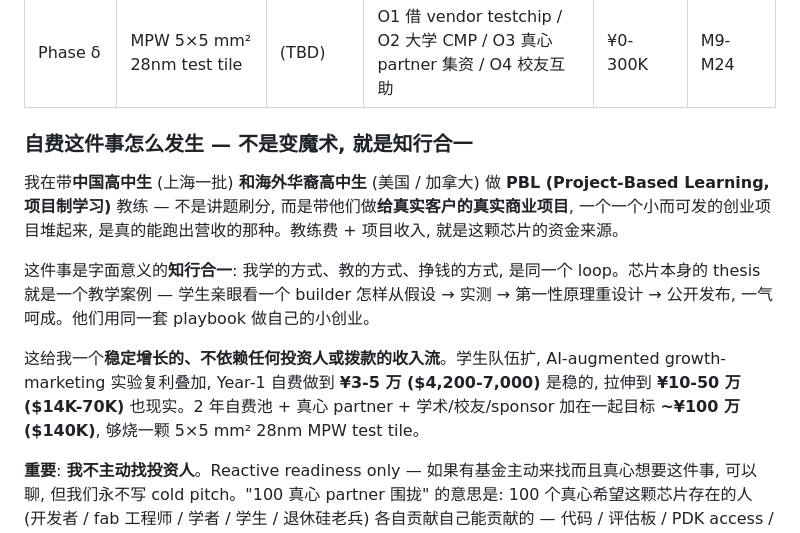
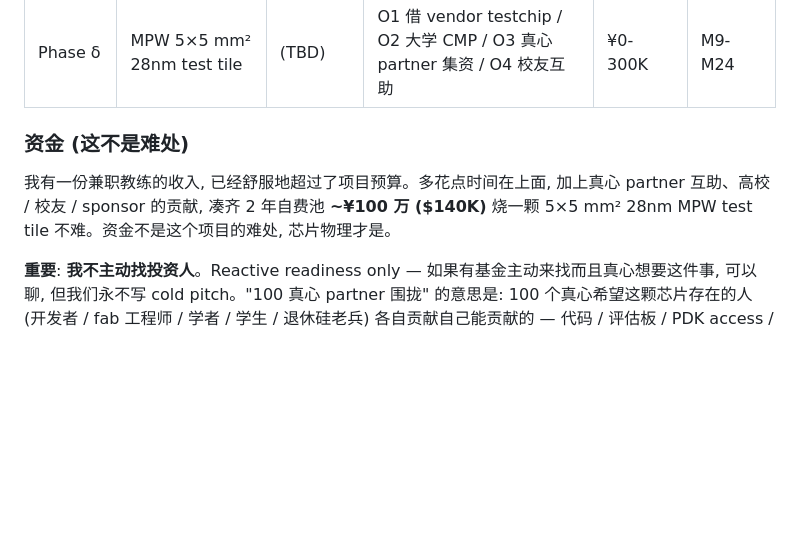
Before and after one commit to michaelhuo2030/millisecond-era, a Markdown page: docs/article-1-zh.md, the part around the change. GitHub-like rendering; blank space fills up the shorter version.

```diff
--- a/docs/article-1-zh.md
+++ b/docs/article-1-zh.md
@@ -358,13 +358,9 @@ Token 生成速度不是 tech spec 上的炫耀数字。它是 **文明门槛**
 | Phase β | 昕原/知存/苹芯/后摩 BD | Michael | email/X/介绍 | ¥0 | M3 trigger |
 | Phase δ | MPW 5×5 mm² 28nm test tile | (TBD) | O1 借 vendor testchip / O2 大学 CMP / O3 真心 partner 集资 / O4 校友互助 | ¥0-300K | M9-M24 |
 
-### 自费这件事怎么发生 — 不是变魔术, 就是知行合一
+### 资金 (这不是难处)
 
-我在带**中国高中生** (上海一批) **和海外华裔高中生** (美国 / 加拿大) 做 **PBL (Project-Based Learning, 项目制学习)** 教练 — 不是讲题刷分, 而是带他们做**给真实客户的真实商业项目**, 一个一个小而可发的创业项目堆起来, 是真的能跑出营收的那种。教练费 + 项目收入, 就是这颗芯片的资金来源。
-
-这件事是字面意义的**知行合一**: 我学的方式、教的方式、挣钱的方式, 是同一个 loop。芯片本身的 thesis 就是一个教学案例 — 学生亲眼看一个 builder 怎样从假设 → 实测 → 第一性原理重设计 → 公开发布, 一气呵成。他们用同一套 playbook 做自己的小创业。
-
-这给我一个**稳定增长的、不依赖任何投资人或拨款的收入流**。学生队伍扩, AI-augmented growth-marketing 实验复利叠加, Year-1 自费做到 **¥3-5 万 ($4,200-7,000)** 是稳的, 拉伸到 **¥10-50 万 ($14K-70K)** 也现实。2 年自费池 + 真心 partner + 学术/校友/sponsor 加在一起目标 **~¥100 万 ($140K)**, 够烧一颗 5×5 mm² 28nm MPW test tile。
+我有一份兼职教练的收入, 已经舒服地超过了项目预算。多花点时间在上面, 加上真心 partner 互助、高校 / 校友 / sponsor 的贡献, 凑齐 2 年自费池 **~¥100 万 ($140K)** 烧一颗 5×5 mm² 28nm MPW test tile 不难。资金不是这个项目的难处, 芯片物理才是。
 
 **重要**: **我不主动找投资人**。Reactive readiness only — 如果有基金主动来找而且真心想要这件事, 可以聊, 但我们永不写 cold pitch。"100 真心 partner 围拢" 的意思是: 100 个真心希望这颗芯片存在的人 (开发者 / fab 工程师 / 学者 / 学生 / 退休硅老兵) 各自贡献自己能贡献的 — 代码 / 评估板 / PDK access / 设计 review / 资金 sponsorship, 哪怕只是真诚的关注。**这就是融资模式。不是 VC**。
 
```
Also changed, not shown: README.md (+3 -7 lines).
